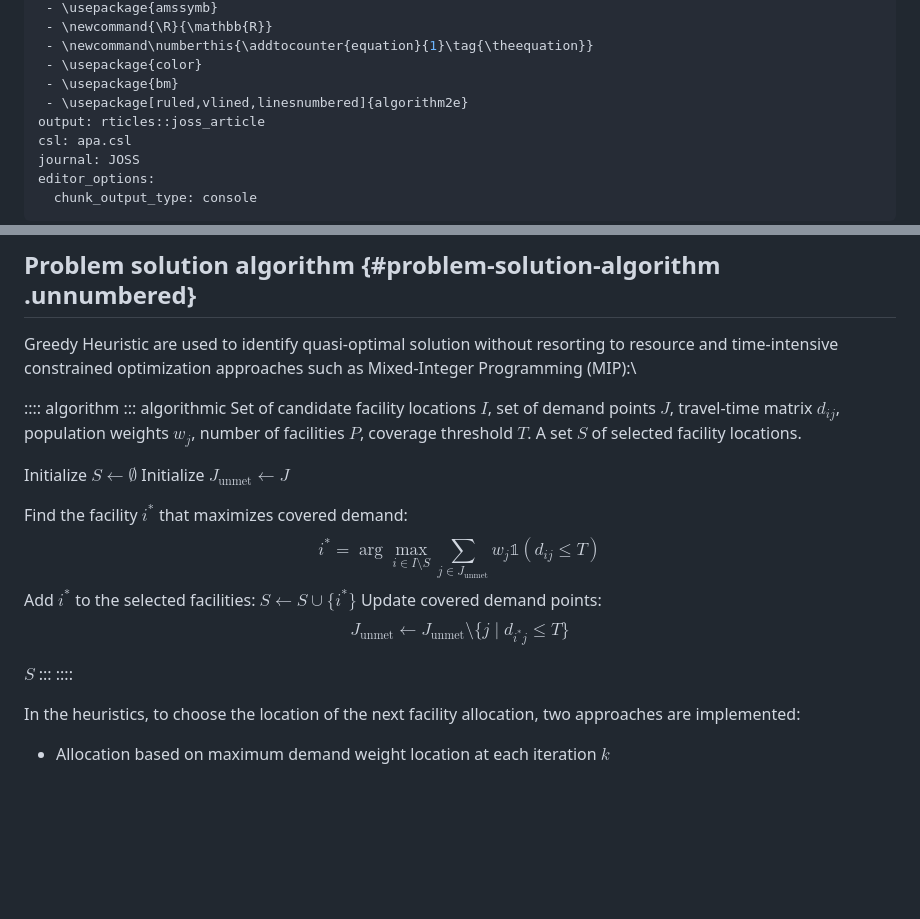
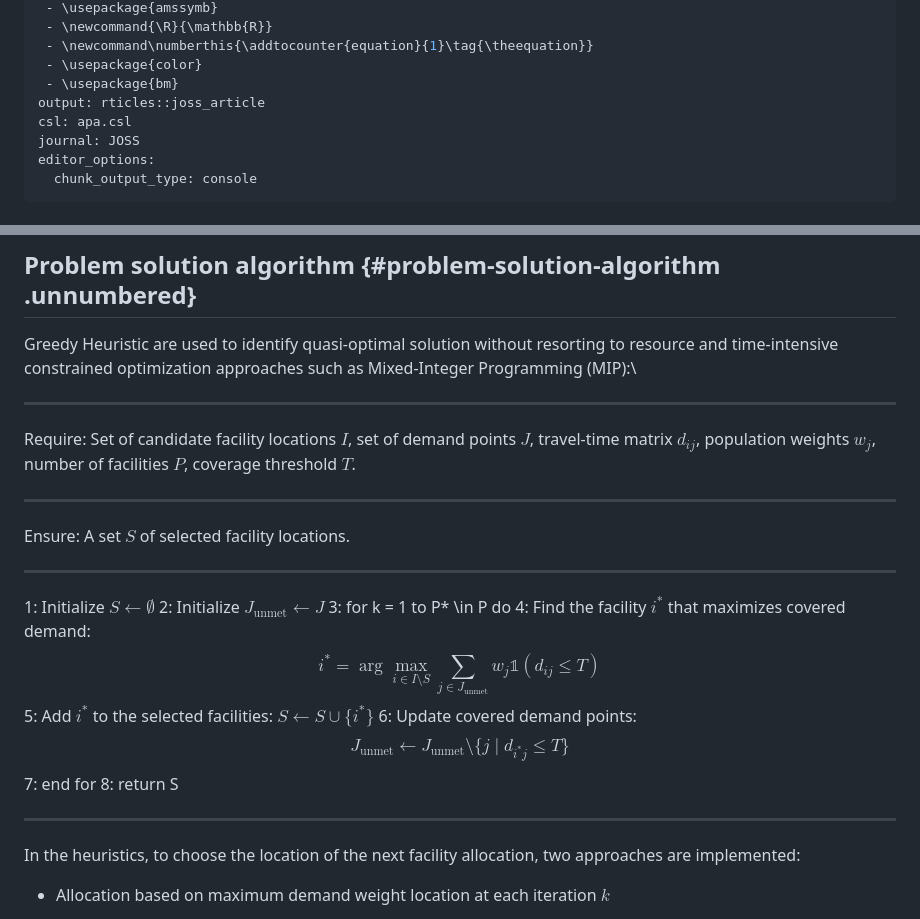
Before and after one commit to Avriox/locationallocation, a Markdown page: paper/paper.md, 2 parts joined by grey strips. GitHub-like rendering; blank space fills up the shorter version.

```diff
--- a/paper/paper.md
+++ b/paper/paper.md
@@ -25,7 +25,6 @@ header-includes:
  - \newcommand\numberthis{\addtocounter{equation}{1}\tag{\theequation}}
  - \usepackage{color}
  - \usepackage{bm}
- - \usepackage[ruled,vlined,linesnumbered]{algorithm2e}
 output: rticles::joss_article
 csl: apa.csl
 journal: JOSS
@@ -192,24 +191,24 @@ Greedy Heuristic are used to identify quasi-optimal solution without
 resorting to resource and time-intensive constrained optimization
 approaches such as Mixed-Integer Programming (MIP):\
 
-:::: algorithm
-::: algorithmic
-Set of candidate facility locations $I$, set of demand points $J$,
+***
+Require: Set of candidate facility locations $I$, set of demand points $J$,
 travel-time matrix $d_{ij}$, population weights $w_j$, number of
-facilities $P$, coverage threshold $T$. A set $S$ of selected facility
-locations.
-
-Initialize $S \gets \emptyset$ Initialize $J_{\text{unmet}} \gets J$
-
-Find the facility $i^*$ that maximizes covered demand:
+facilities $P$, coverage threshold $T$.
+***
+Ensure: A set $S$ of selected facility locations.
+***
+1: Initialize $S \gets \emptyset$
+2: Initialize $J_{\text{unmet}} \gets J$
+3: for k = 1 to P* \in P do
+4: Find the facility $i^*$ that maximizes covered demand:
 $$i^* = \arg\max_{i \in I \setminus S} \sum_{j \in J_{\text{unmet}}} w_j \mathbb{1}(d_{ij} \leq T)$$
-Add $i^*$ to the selected facilities: $S \gets S \cup \{ i^* \}$ Update
-covered demand points:
+5: Add $i^*$ to the selected facilities: $S \gets S \cup \{ i^* \}$
+6: Update covered demand points:
 $$J_{\text{unmet}} \gets J_{\text{unmet}} \setminus \{ j \mid d_{i^* j} \leq T \}$$
-
-$S$
-:::
-::::
+7: end for
+8: return S
+***
 
 In the heuristics, to choose the location of the next facility
 allocation, two approaches are implemented:
```
Also changed, not shown: other parts of paper/paper.md (+6 -6 lines).
